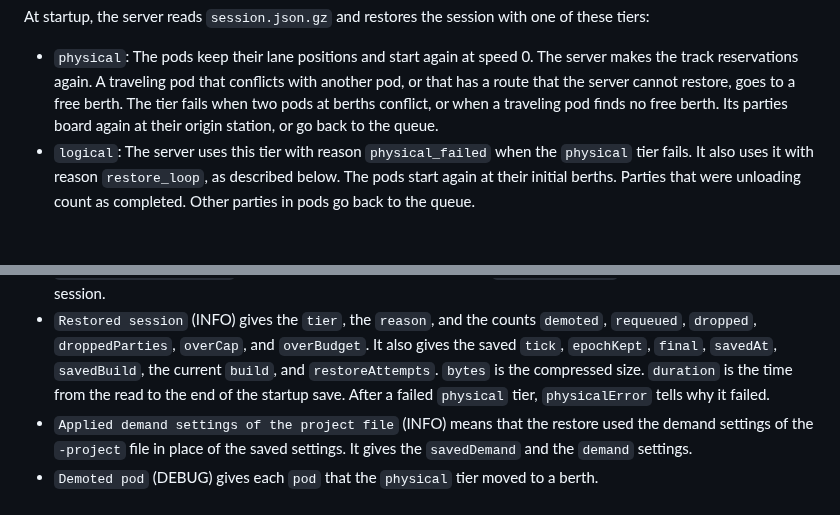
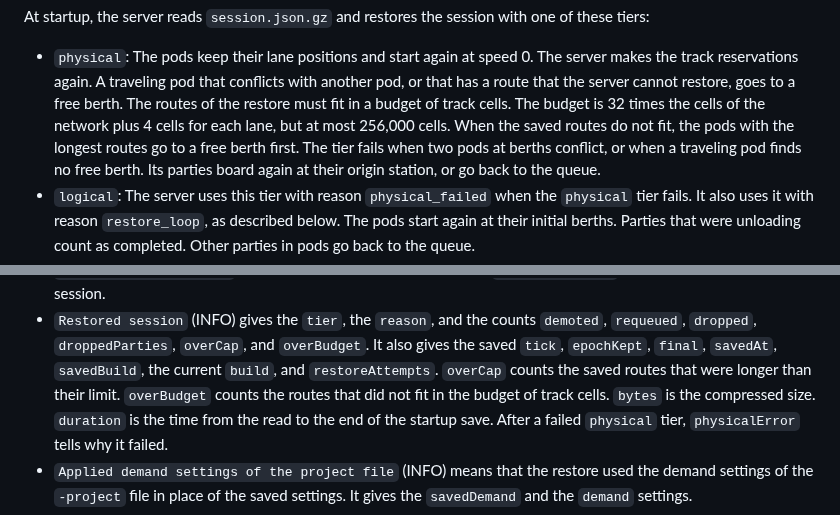
Before and after one commit to dotwaffle/podsim, a Markdown page: docs/operations.md, 2 parts joined by grey strips. GitHub-like rendering; blank space fills up the shorter version.

Commit message:
operations: describe the block budget of a restore
The physical restore tier limits the track cells of the saved routes
that it builds. When the routes do not fit, it moves the pods with the
longest routes to a free berth. The operations notes did not tell this,
and the Restored session log record listed overCap and overBudget
without a meaning. The notes now give the budget and the two counts.

```diff
--- a/docs/operations.md
+++ b/docs/operations.md
@@ -195,6 +195,9 @@ At startup, the server reads `session.json.gz` and restores the session with one
 - `physical`: The pods keep their lane positions and start again at speed 0.
   The server makes the track reservations again.
   A traveling pod that conflicts with another pod, or that has a route that the server cannot restore, goes to a free berth.
+  The routes of the restore must fit in a budget of track cells.
+  The budget is 32 times the cells of the network plus 4 cells for each lane, but at most 256,000 cells.
+  When the saved routes do not fit, the pods with the longest routes go to a free berth first.
   The tier fails when two pods at berths conflict, or when a traveling pod finds no free berth.
   Its parties board again at their origin station, or go back to the queue.
 - `logical`: The server uses this tier with reason `physical_failed` when the `physical` tier fails.
@@ -416,6 +419,8 @@ With `-state`, the server writes these log records at startup:
   The server starts a new session.
 - `Restored session` (INFO) gives the `tier`, the `reason`, and the counts `demoted`, `requeued`, `dropped`, `droppedParties`, `overCap`, and `overBudget`.
   It also gives the saved `tick`, `epochKept`, `final`, `savedAt`, `savedBuild`, the current `build`, and `restoreAttempts`.
+  `overCap` counts the saved routes that were longer than their limit.
+  `overBudget` counts the routes that did not fit in the budget of track cells.
   `bytes` is the compressed size.
   `duration` is the time from the read to the end of the startup save.
   After a failed `physical` tier, `physicalError` tells why it failed.
```
